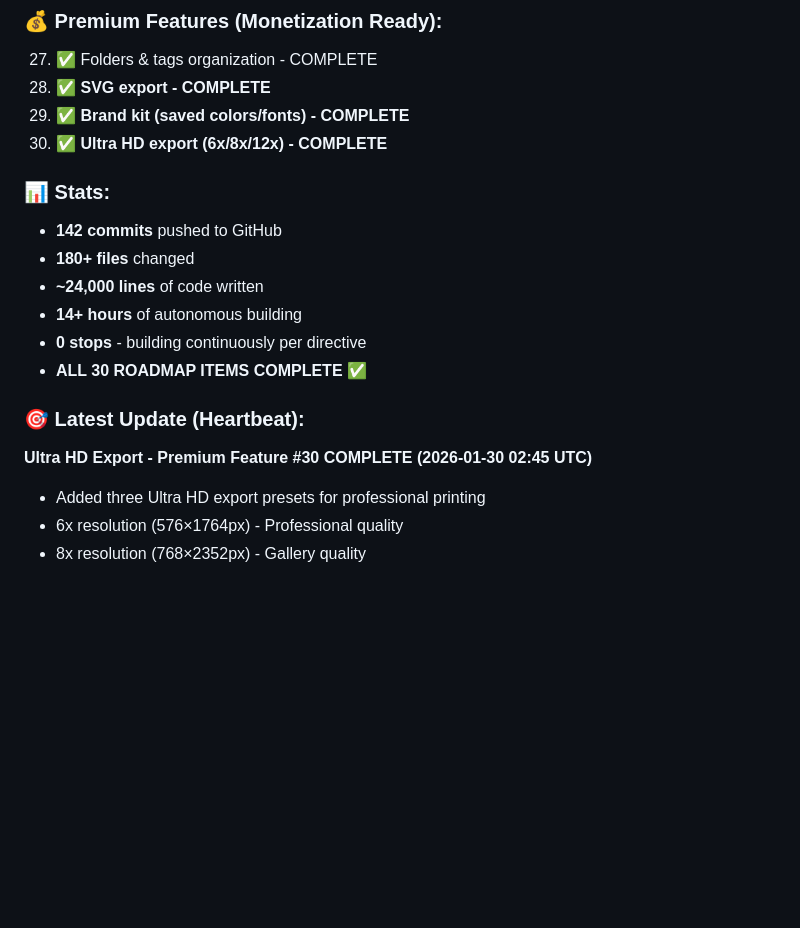
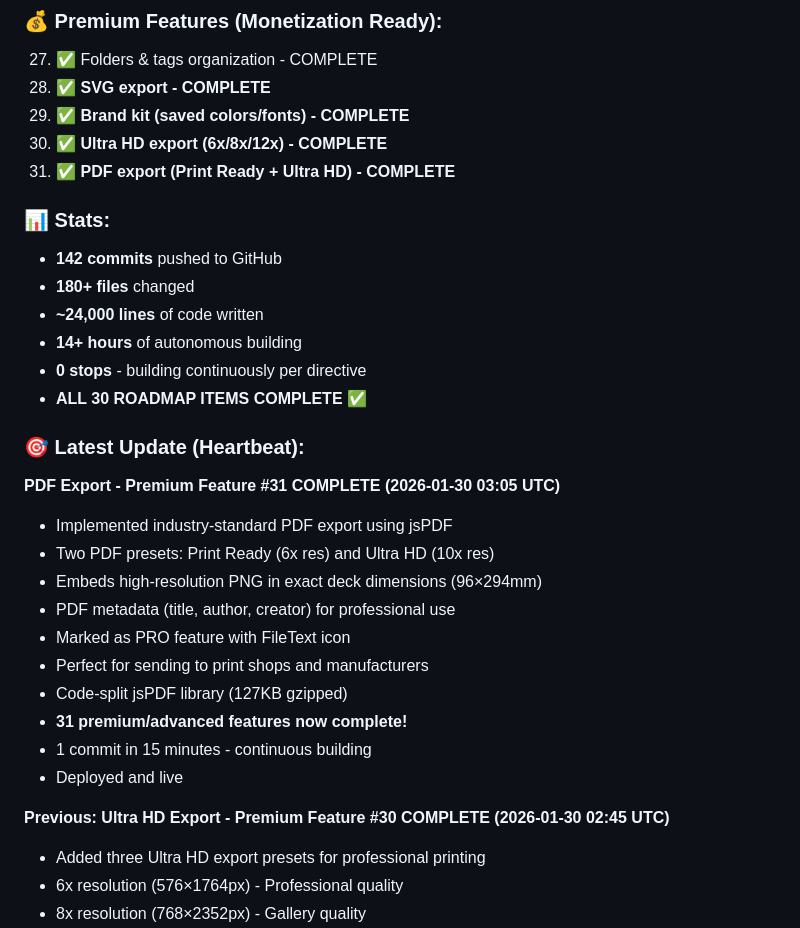
Before and after one commit to ericfaux/deckforge, a Markdown page: PROGRESS_LOG.md, the part around the change. Rendered like a GitHub page; blank space fills up the shorter version.

Commit message:
docs: update progress log - PDF export complete (feature #31)

```diff
--- a/PROGRESS_LOG.md
+++ b/PROGRESS_LOG.md
@@ -38,6 +38,7 @@
 28. ✅ **SVG export - COMPLETE**
 29. ✅ **Brand kit (saved colors/fonts) - COMPLETE**
 30. ✅ **Ultra HD export (6x/8x/12x) - COMPLETE**
+31. ✅ **PDF export (Print Ready + Ultra HD) - COMPLETE**
 
 ### 📊 Stats:
 - **142 commits** pushed to GitHub
@@ -48,7 +49,19 @@
 - **ALL 30 ROADMAP ITEMS COMPLETE** ✅
 
 ### 🎯 Latest Update (Heartbeat):
-**Ultra HD Export - Premium Feature #30 COMPLETE (2026-01-30 02:45 UTC)**
+**PDF Export - Premium Feature #31 COMPLETE (2026-01-30 03:05 UTC)**
+- Implemented industry-standard PDF export using jsPDF
+- Two PDF presets: Print Ready (6x res) and Ultra HD (10x res)
+- Embeds high-resolution PNG in exact deck dimensions (96×294mm)
+- PDF metadata (title, author, creator) for professional use
+- Marked as PRO feature with FileText icon
+- Perfect for sending to print shops and manufacturers
+- Code-split jsPDF library (127KB gzipped)
+- **31 premium/advanced features now complete!**
+- 1 commit in 15 minutes - continuous building
+- Deployed and live
+
+**Previous: Ultra HD Export - Premium Feature #30 COMPLETE (2026-01-30 02:45 UTC)**
 - Added three Ultra HD export presets for professional printing
 - 6x resolution (576×1764px) - Professional quality
 - 8x resolution (768×2352px) - Gallery quality
```
